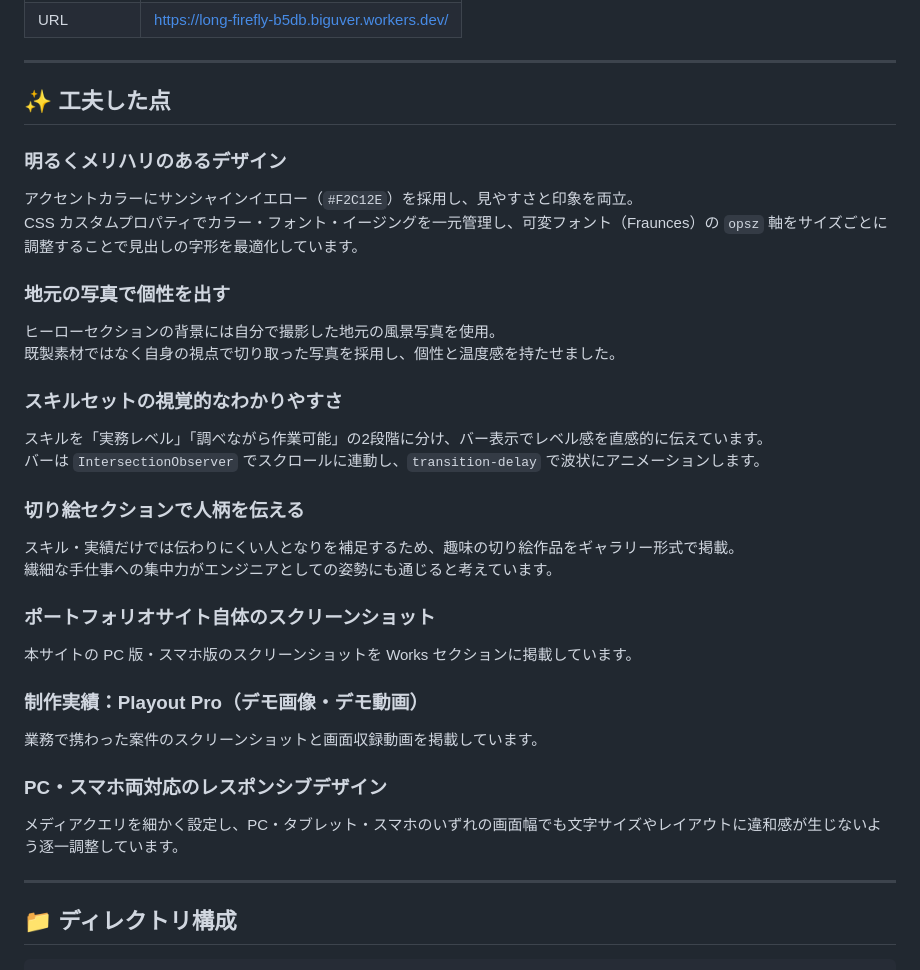
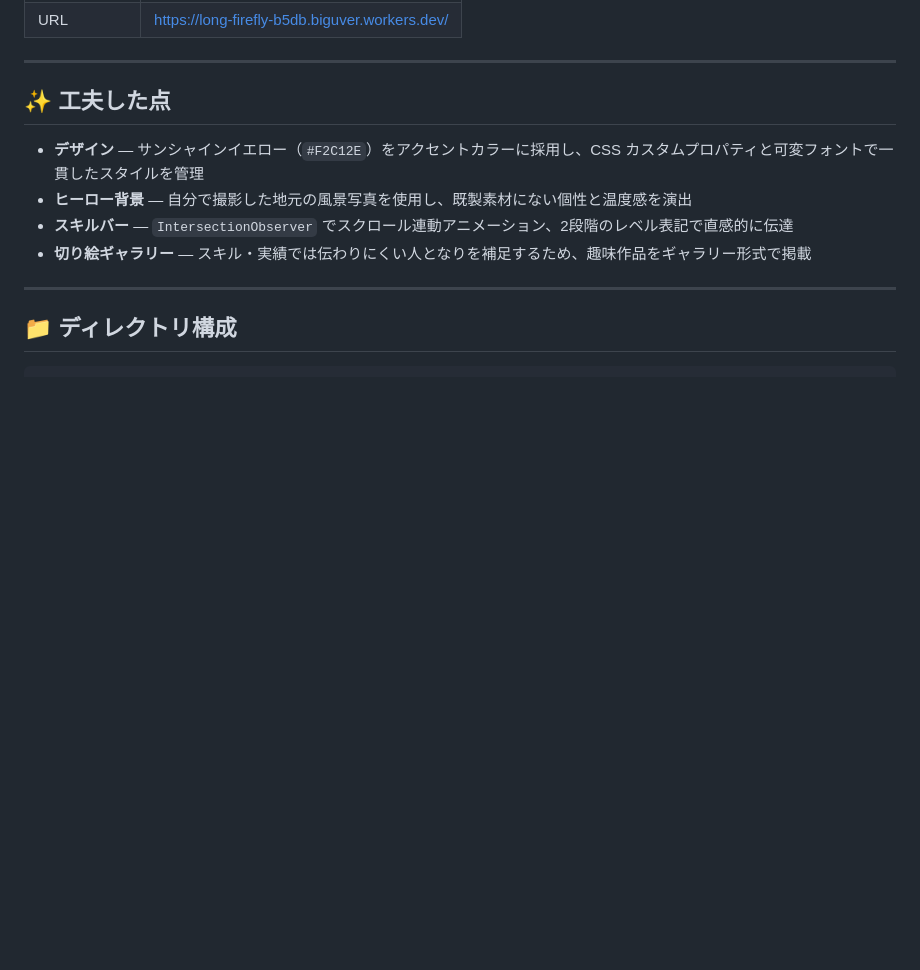
Before and after one commit to biguver-cloud/Portfolio_site, a Markdown page: README.md, the part around the change. Rendered like a GitHub page; blank space fills up the shorter version.

Commit message:
工夫した点を箇条書き4項目にコンパクト化
Co-Authored-By: Claude Sonnet 4.6 <noreply@anthropic.com>

```diff
--- a/README.md
+++ b/README.md
@@ -26,30 +26,10 @@ HTML / CSS / JavaScript のみで構成したシングルページサイトで
 
 ## ✨ 工夫した点
 
-### 明るくメリハリのあるデザイン
-アクセントカラーにサンシャインイエロー（`#F2C12E`）を採用し、見やすさと印象を両立。
-CSS カスタムプロパティでカラー・フォント・イージングを一元管理し、可変フォント（Fraunces）の `opsz` 軸をサイズごとに調整することで見出しの字形を最適化しています。
-
-### 地元の写真で個性を出す
-ヒーローセクションの背景には自分で撮影した地元の風景写真を使用。
-既製素材ではなく自身の視点で切り取った写真を採用し、個性と温度感を持たせました。
-
-### スキルセットの視覚的なわかりやすさ
-スキルを「実務レベル」「調べながら作業可能」の2段階に分け、バー表示でレベル感を直感的に伝えています。
-バーは `IntersectionObserver` でスクロールに連動し、`transition-delay` で波状にアニメーションします。
-
-### 切り絵セクションで人柄を伝える
-スキル・実績だけでは伝わりにくい人となりを補足するため、趣味の切り絵作品をギャラリー形式で掲載。
-繊細な手仕事への集中力がエンジニアとしての姿勢にも通じると考えています。
-
-### ポートフォリオサイト自体のスクリーンショット
-本サイトの PC 版・スマホ版のスクリーンショットを Works セクションに掲載しています。
-
-### 制作実績：Playout Pro（デモ画像・デモ動画）
-業務で携わった案件のスクリーンショットと画面収録動画を掲載しています。
-
-### PC・スマホ両対応のレスポンシブデザイン
-メディアクエリを細かく設定し、PC・タブレット・スマホのいずれの画面幅でも文字サイズやレイアウトに違和感が生じないよう逐一調整しています。
+- **デザイン** — サンシャインイエロー（`#F2C12E`）をアクセントカラーに採用し、CSS カスタムプロパティと可変フォントで一貫したスタイルを管理
+- **ヒーロー背景** — 自分で撮影した地元の風景写真を使用し、既製素材にない個性と温度感を演出
+- **スキルバー** — `IntersectionObserver` でスクロール連動アニメーション、2段階のレベル表記で直感的に伝達
+- **切り絵ギャラリー** — スキル・実績では伝わりにくい人となりを補足するため、趣味作品をギャラリー形式で掲載
 
 ---
 
```
